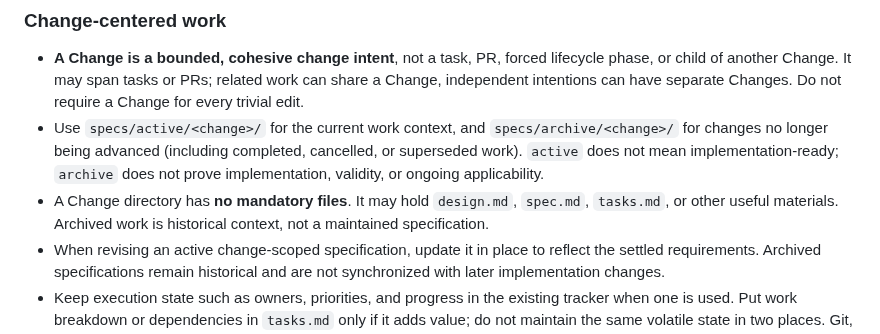
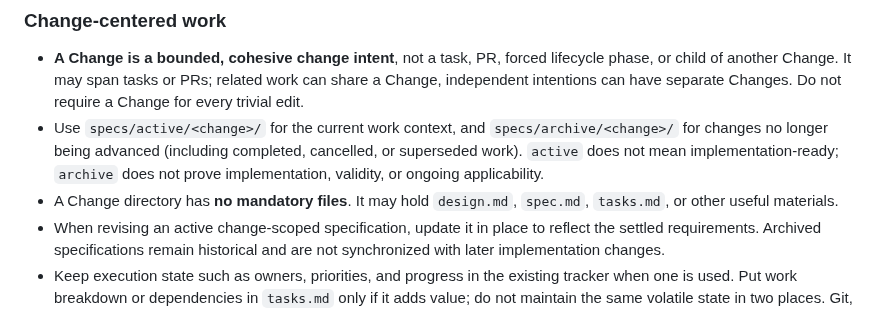
Before and after one commit to NoneMore/skills, a Markdown page: project-skills/bootstrap-project/SKILL.md, the part around one of its changes. Drawn GitHub-style.

Commit message:
docs(bootstrap-project): finish pruning duplicated archival guidance

```diff
--- a/project-skills/bootstrap-project/SKILL.md
+++ b/project-skills/bootstrap-project/SKILL.md
@@ -44,7 +44,7 @@ Use these defaults when the project has not established its own conventions.
 
 - **A Change is a bounded, cohesive change intent**, not a task, PR, forced lifecycle phase, or child of another Change. It may span tasks or PRs; related work can share a Change, independent intentions can have separate Changes. Do not require a Change for every trivial edit.
 - Use `specs/active/<change>/` for the current work context, and `specs/archive/<change>/` for changes no longer being advanced (including completed, cancelled, or superseded work). `active` does not mean implementation-ready; `archive` does not prove implementation, validity, or ongoing applicability.
-- A Change directory has **no mandatory files**. It may hold `design.md`, `spec.md`, `tasks.md`, or other useful materials. Archived work is historical context, not a maintained specification.
+- A Change directory has **no mandatory files**. It may hold `design.md`, `spec.md`, `tasks.md`, or other useful materials.
 - When revising an active change-scoped specification, update it in place to reflect the settled requirements. Archived specifications remain historical and are not synchronized with later implementation changes.
 - Keep execution state such as owners, priorities, and progress in the existing tracker when one is used. Put work breakdown or dependencies in `tasks.md` only if it adds value; do not maintain the same volatile state in two places. Git, tests, and PRs retain implementation and verification evidence.
 - Change materials may inform an ADR for consequential architectural decisions or an architecture update after implementation. These remain separate activities, guided by their respective purposes.
```
Also changed, not shown: other parts of project-skills/bootstrap-project/SKILL.md (+1 -0 lines).
